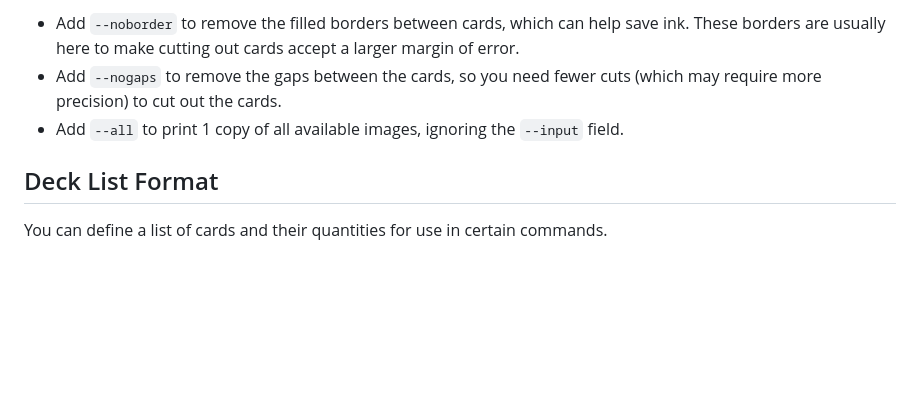
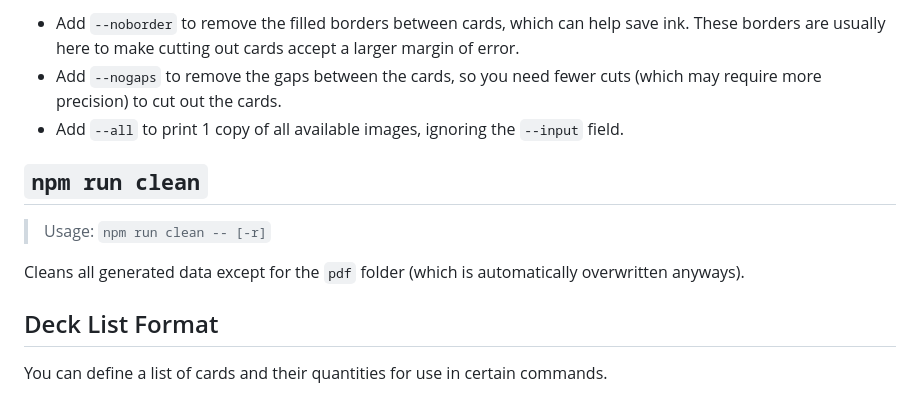
Before and after one commit to DrakonForge/MeisterhauCardCreator, a Markdown page: README.md, the part around one of its changes. GitHub-like rendering; blank space fills up the shorter version.

```diff
--- a/README.md
+++ b/README.md
@@ -133,6 +149,12 @@ Takes in a list of card images produced by `npm run image` and generates a pdf o
 * Add `--nogaps` to remove the gaps between the cards, so you need fewer cuts (which may require more precision) to cut out the cards.
 * Add `--all` to print 1 copy of all available images, ignoring the `--input` field.
 
+## `npm run clean`
+
+> Usage: `npm run clean -- [-r]`
+
+Cleans all generated data except for the `pdf` folder (which is automatically overwritten anyways).
+
 ## Deck List Format
 
 You can define a list of cards and their quantities for use in certain commands.
```
Also changed, not shown: other parts of README.md (+20 -4 lines).
